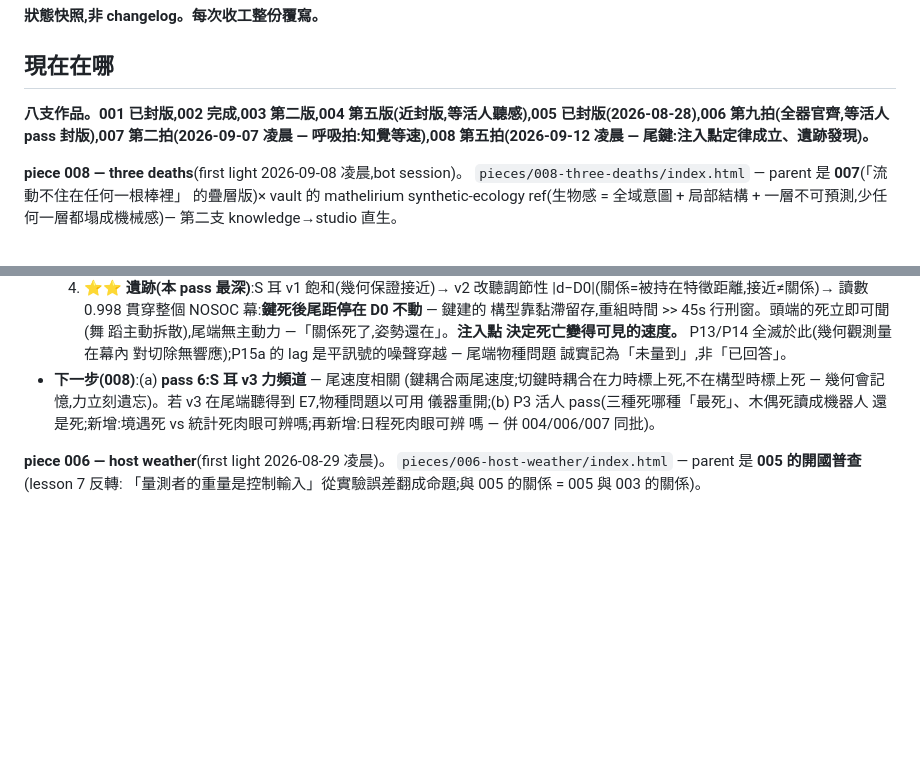
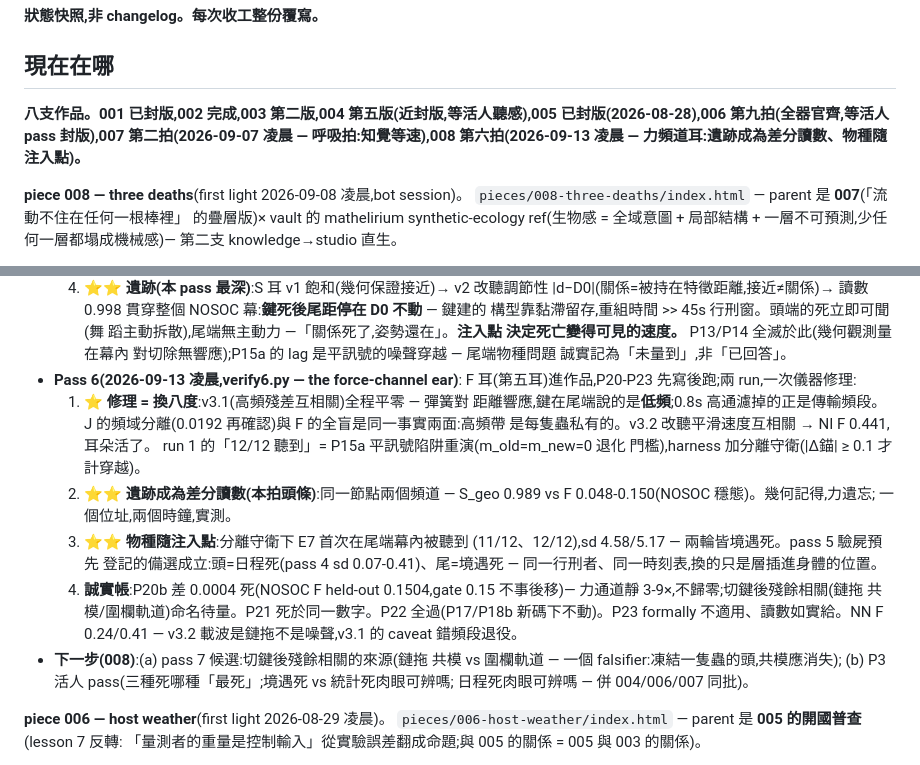
Before and after one commit to jieliou/substrate, a Markdown page: handoff.md, 2 parts joined by grey strips. Rendered like a GitHub page; blank space fills up the shorter version.

Commit message:
handoff: 008 pass 6 recorded (force-channel ear; differential imprint + species-by-injection-point; pass 7 queued)
Co-Authored-By: Claude Fable 5 <noreply@anthropic.com>

```diff
--- a/handoff.md
+++ b/handoff.md
@@ -4,7 +4,7 @@
 
 ## 現在在哪
 
-**八支作品。001 已封版,002 完成,003 第二版,004 第五版(近封版,等活人聽感),005 已封版(2026-08-28),006 第九拍(全器官齊,等活人 pass 封版),007 第二拍(2026-09-07 凌晨 — 呼吸拍:知覺等速),008 第五拍(2026-09-12 凌晨 — 尾鍵:注入點定律成立、遺跡發現)。**
+**八支作品。001 已封版,002 完成,003 第二版,004 第五版(近封版,等活人聽感),005 已封版(2026-08-28),006 第九拍(全器官齊,等活人 pass 封版),007 第二拍(2026-09-07 凌晨 — 呼吸拍:知覺等速),008 第六拍(2026-09-13 凌晨 — 力頻道耳:遺跡成為差分讀數、物種隨注入點)。**
 
 **piece 008 — three deaths**(first light 2026-09-08 凌晨,bot session)。
 `pieces/008-three-deaths/index.html` — parent 是 **007**(「流動不住在任何一根棒裡」
@@ -102,12 +102,30 @@
      決定死亡變得可見的速度。** P13/P14 全滅於此(幾何觀測量在幕內
      對切除無響應);P15a 的 lag 是平訊號的噪聲穿越 — 尾端物種問題
      誠實記為「未量到」,非「已回答」。
-- **下一步(008)**:(a) **pass 6:S 耳 v3 力頻道** — 尾速度相關
-  (鍵耦合兩尾速度;切鍵時耦合在力時標上死,不在構型時標上死 —
-  幾何會記憶,力立刻遺忘)。若 v3 在尾端聽得到 E7,物種問題以可用
-  儀器重開;(b) P3 活人 pass(三種死哪種「最死」、木偶死讀成機器人
-  還是死;新增:境遇死 vs 統計死肉眼可辨嗎;再新增:日程死肉眼可辨
-  嗎 — 併 004/006/007 同批)。
+- **Pass 6(2026-09-13 凌晨,verify6.py — the force-channel ear)**:
+  F 耳(第五耳)進作品,P20-P23 先寫後跑;兩 run,一次儀器修理:
+  1. **⭐ 修理 = 換八度**:v3.1(高頻殘差互相關)全程平零 — 彈簧對
+     距離響應,鍵在尾端說的是**低頻**;0.8s 高通濾掉的正是傳輸頻段。
+     J 的頻域分離(0.0192 再確認)與 F 的全盲是同一事實兩面:高頻帶
+     是每隻蟲私有的。v3.2 改聽平滑速度互相關 → NI F 0.441,耳朵活了。
+     run 1 的「12/12 聽到」= P15a 平訊號陷阱重演(m_old=m_new=0 退化
+     門檻),harness 加分離守衛(|Δ錨| ≥ 0.1 才計穿越)。
+  2. **⭐⭐ 遺跡成為差分讀數(本拍頭條)**:同一節點兩個頻道 —
+     S_geo 0.989 vs F 0.048-0.150(NOSOC 穩態)。幾何記得,力遺忘;
+     一個位址,兩個時鐘,實測。
+  3. **⭐⭐ 物種隨注入點**:分離守衛下 E7 首次在尾端幕內被聽到
+     (11/12、12/12),sd 4.58/5.17 — 兩輪皆境遇死。pass 5 驗屍預先
+     登記的備選成立:頭=日程死(pass 4 sd 0.07-0.41)、尾=境遇死 —
+     同一行刑者、同一時刻表,換的只是層插進身體的位置。
+  4. **誠實帳**:P20b 差 0.0004 死(NOSOC F held-out 0.1504,gate
+     0.15 不事後移)— 力通道靜 3-9×,不歸零;切鍵後殘餘相關(鏈拖
+     共模/圍欄軌道)命名待量。P21 死於同一數字。P22 全過(P17/P18b
+     新碼下不動)。P23 formally 不適用、讀數如實給。NN F 0.24/0.41 —
+     v3.2 載波是鏈拖不是噪聲,v3.1 的 caveat 錯頻段退役。
+- **下一步(008)**:(a) pass 7 候選:切鍵後殘餘相關的來源(鏈拖
+  共模 vs 圍欄軌道 — 一個 falsifier:凍結一隻蟲的頭,共模應消失);
+  (b) P3 活人 pass(三種死哪種「最死」;境遇死 vs 統計死肉眼可辨嗎;
+  日程死肉眼可辨嗎 — 併 004/006/007 同批)。
 
 **piece 006 — host weather**(first light 2026-08-29 凌晨)。
 `pieces/006-host-weather/index.html` — parent 是 **005 的開國普查**(lesson 7 反轉:
```
